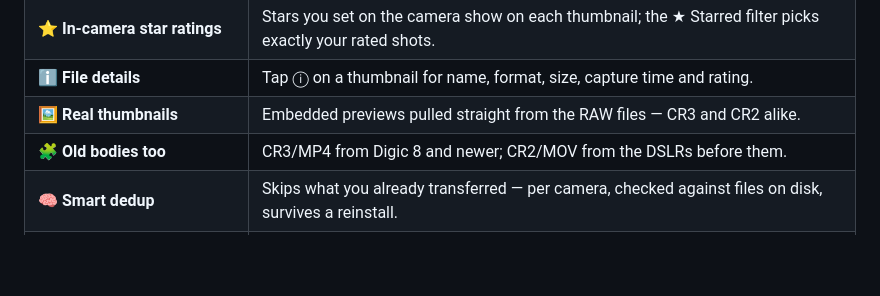
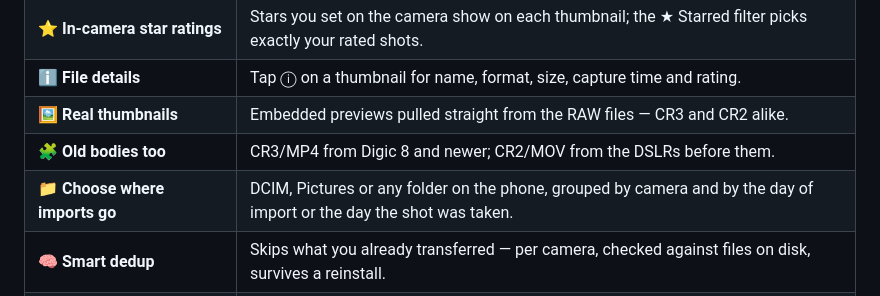
Before and after one commit to Akopmm/canon-mtp-direct, a Markdown page: README.md, the part around the change. Rendered like a GitHub page; blank space fills up the shorter version.

Commit message:
Docs: import location (README feature, CLAUDE.md destination rules)
Co-Authored-By: Claude Opus 5.5 <noreply@anthropic.com>
Claude-Session: https://claude.ai/code/session_01SgLYHUv5BWYzwnWN4xZcaT

```diff
--- a/README.md
+++ b/README.md
@@ -36,6 +36,7 @@ This app talks to the camera **directly over MTP**, so it never touches that pic
 | ℹ️ **File details** | Tap ⓘ on a thumbnail for name, format, size, capture time and rating. |
 | 🖼️ **Real thumbnails** | Embedded previews pulled straight from the RAW files — CR3 and CR2 alike. |
 | 🧩 **Old bodies too** | CR3/MP4 from Digic 8 and newer; CR2/MOV from the DSLRs before them. |
+| 📁 **Choose where imports go** | DCIM, Pictures or any folder on the phone, grouped by camera and by the day of import or the day the shot was taken. |
 | 🧠 **Smart dedup** | Skips what you already transferred — per camera, checked against files on disk, survives a reinstall. |
 | 📤 **Send to Immich** | Hands transferred RAWs to the Immich app, which uploads them to your own server. |
 | 🎨 **Lightroom import** | Send one date folder or several, with or without the camera connected. |
```
Also changed, not shown: CLAUDE.md (+1 -1 lines).
